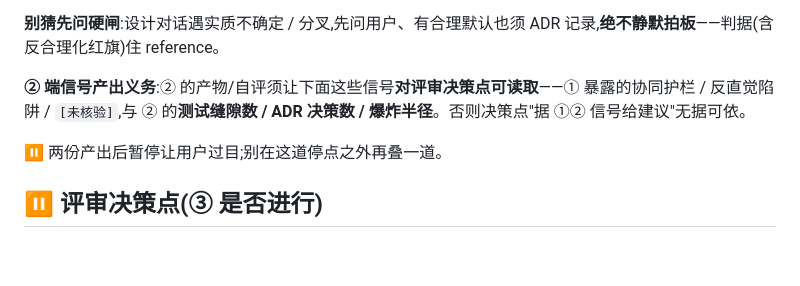
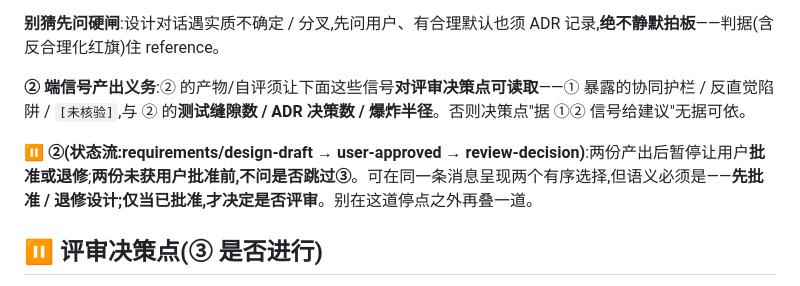
Before and after one commit to LljForge/skill-forge, a Markdown page: skills/recon-driven-dev/SKILL.md, the part around the change. GitHub-like rendering; blank space fills up the shorter version.

Commit message:
feat(recon-driven-dev): 批次B-②批准闭合 + 未核验核销表(闭合 BACKLOG#7)
design §8.2:②状态流 draft→user-approved→review-decision;两份未批准前不问③,同消息
两选择语义先批准设计再决定评审。必覆盖清单加⑤未核验核销表,评审决策点钉死「残留
[未核验]」机械定义(核销表未关闭+仍影响决策)——顺带闭合 BACKLOG#7 计数语义漂移。

Co-Authored-By: Claude Opus 4.8 <noreply@anthropic.com>

```diff
--- a/skills/recon-driven-dev/SKILL.md
+++ b/skills/recon-driven-dev/SKILL.md
@@ -87,7 +87,7 @@ AI 直接为本次改动定个 kebab-case 短名(无需问用户),冠以当天
 
 **② 端信号产出义务**:② 的产物/自评须让下面这些信号**对评审决策点可读取**——① 暴露的协同护栏 / 反直觉陷阱 / `[未核验]`,与 ② 的**测试缝隙数 / ADR 决策数 / 爆炸半径**。否则决策点"据 ①② 信号给建议"无据可依。
 
-**⏸** 两份产出后暂停让用户过目;别在这道停点之外再叠一道。
+**⏸ ②(状态流:requirements/design-draft → user-approved → review-decision)**:两份产出后暂停让用户**批准或退修**;**两份未获用户批准前,不问是否跳过③**。可在同一条消息呈现两个有序选择,但语义必须是——**先批准 / 退修设计;仅当已批准,才决定是否评审**。别在这道停点之外再叠一道。
 
 ## ⏸ 评审决策点(③ 是否进行)
 
```
Also changed, not shown: 1 other file.
